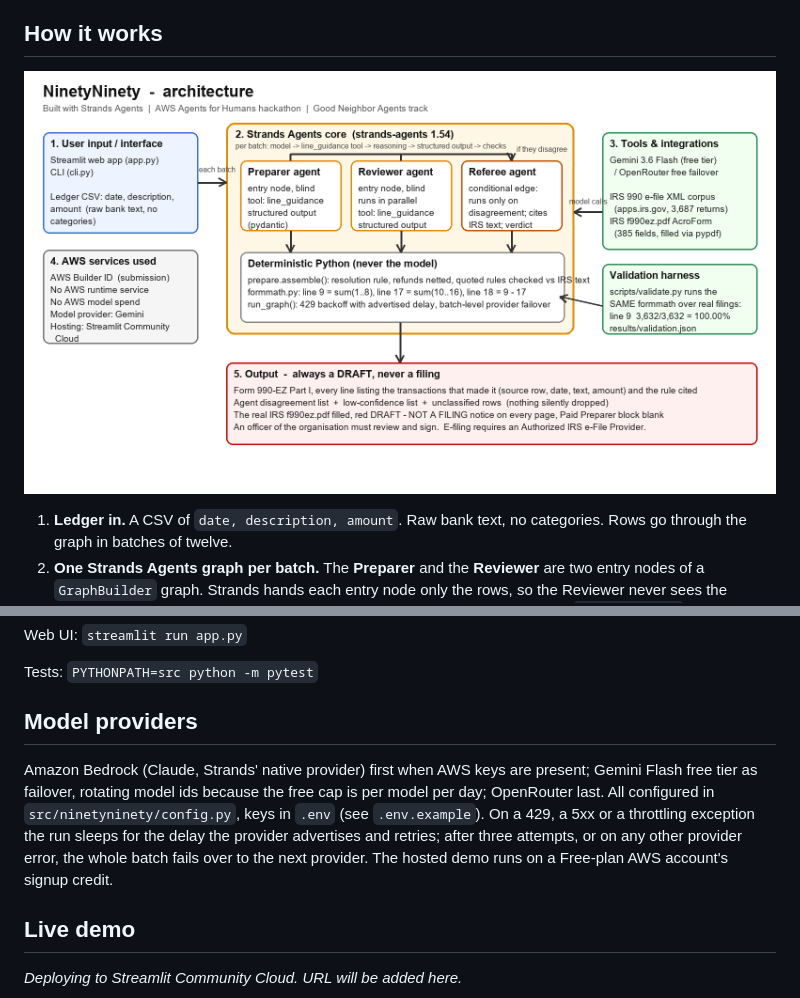
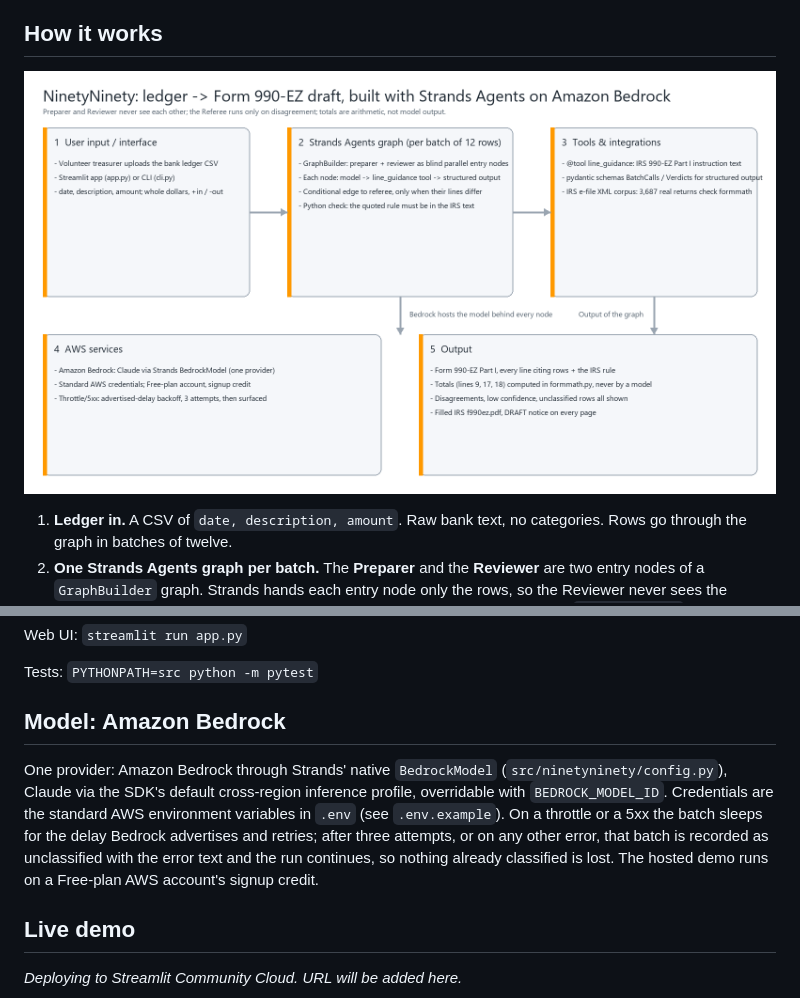
Before and after one commit to ishal1410/ninetyninety, a Markdown page: README.md, 2 parts joined by grey strips. Drawn GitHub-style; pictures changed too: docs/architecture.png.

```diff
--- a/README.md
+++ b/README.md
@@ -48,9 +48,9 @@ Web UI: `streamlit run app.py`
 
 Tests: `PYTHONPATH=src python -m pytest`
 
-## Model providers
+## Model: Amazon Bedrock
 
-Amazon Bedrock (Claude, Strands' native provider) first when AWS keys are present; Gemini Flash free tier as failover, rotating model ids because the free cap is per model per day; OpenRouter last. All configured in `src/ninetyninety/config.py`, keys in `.env` (see `.env.example`). On a 429, a 5xx or a throttling exception the run sleeps for the delay the provider advertises and retries; after three attempts, or on any other provider error, the whole batch fails over to the next provider. The hosted demo runs on a Free-plan AWS account's signup credit.
+One provider: Amazon Bedrock through Strands' native `BedrockModel` (`src/ninetyninety/config.py`), Claude via the SDK's default cross-region inference profile, overridable with `BEDROCK_MODEL_ID`. Credentials are the standard AWS environment variables in `.env` (see `.env.example`). On a throttle or a 5xx the batch sleeps for the delay Bedrock advertises and retries; after three attempts, or on any other error, that batch is recorded as unclassified with the error text and the run continues, so nothing already classified is lost. The hosted demo runs on a Free-plan AWS account's signup credit.
 
 ## Live demo
 
```
Also changed, not shown: docs/blog/03-from-20-requests-a-day-to-bedrock.md (+34 -42 lines), 8 other files.
